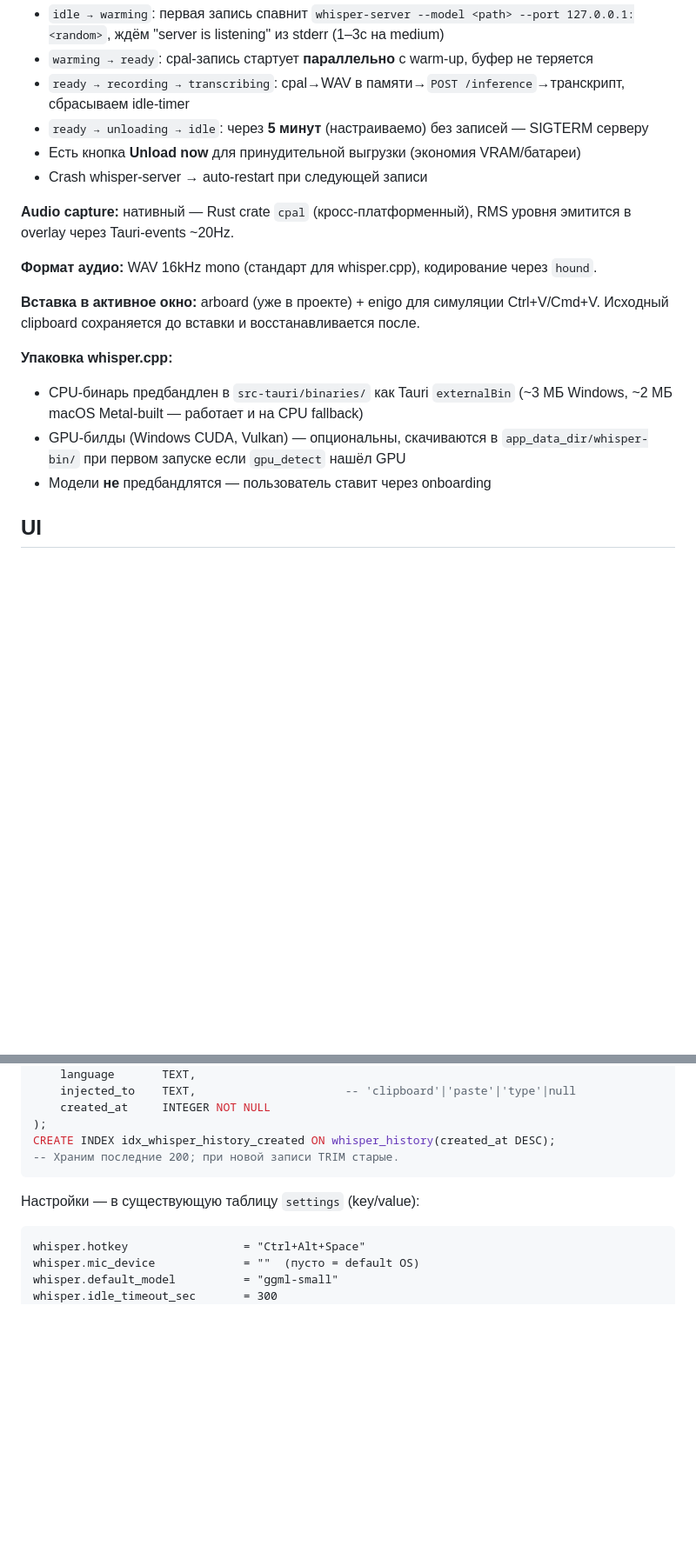
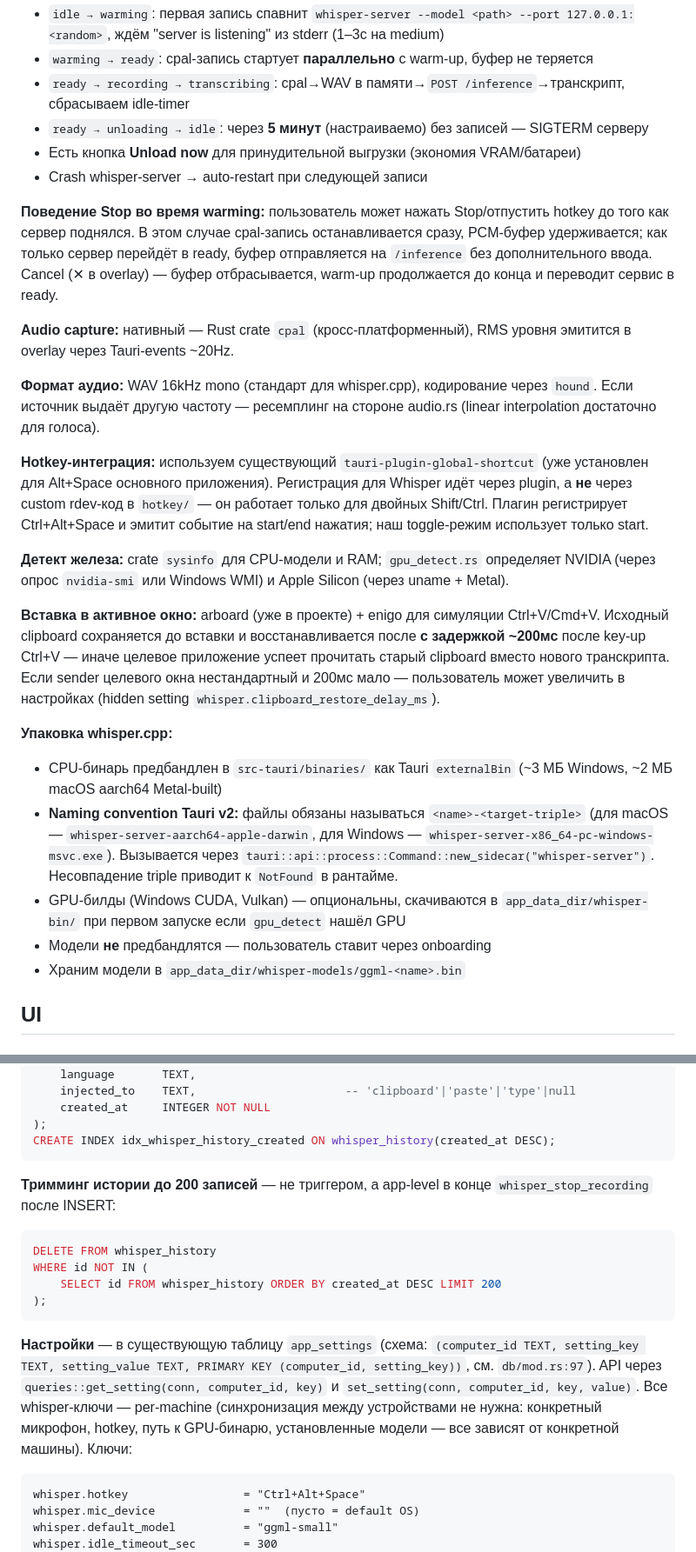
Before and after one commit to IgorSterkhov/snippets_helper, a Markdown page: .workflow/specs/2026-04-22-voice-input-design.md, 2 parts joined by grey strips. Shown at 87% size. Drawn GitHub-style; blank space fills up the shorter version.

Commit message:
spec(whisper): address reviewer issues (app_settings, Intel/MVP, ggml-org, externalBin, warming+stop)

````diff
--- a/.workflow/specs/2026-04-22-voice-input-design.md
+++ b/.workflow/specs/2026-04-22-voice-input-design.md
@@ -57,21 +60,50 @@
 - Есть кнопка **Unload now** для принудительной выгрузки (экономия VRAM/батареи)
 - Crash whisper-server → auto-restart при следующей записи
 
+**Поведение Stop во время warming:** пользователь может нажать Stop/отпустить
+hotkey до того как сервер поднялся. В этом случае cpal-запись
+останавливается сразу, PCM-буфер удерживается; как только сервер перейдёт
+в ready, буфер отправляется на `/inference` без дополнительного ввода.
+Cancel (✕ в overlay) — буфер отбрасывается, warm-up продолжается до конца
+и переводит сервис в ready.
+
 **Audio capture:** нативный — Rust crate `cpal` (кросс-платформенный),
 RMS уровня эмитится в overlay через Tauri-events ~20Hz.
 
-**Формат аудио:** WAV 16kHz mono (стандарт для whisper.cpp), кодирование через `hound`.
+**Формат аудио:** WAV 16kHz mono (стандарт для whisper.cpp), кодирование
+через `hound`. Если источник выдаёт другую частоту — ресемплинг на стороне
+audio.rs (linear interpolation достаточно для голоса).
+
+**Hotkey-интеграция:** используем существующий `tauri-plugin-global-shortcut`
+(уже установлен для Alt+Space основного приложения). Регистрация для
+Whisper идёт через plugin, а **не** через custom rdev-код в `hotkey/` —
+он работает только для двойных Shift/Ctrl. Плагин регистрирует
+Ctrl+Alt+Space и эмитит событие на start/end нажатия; наш toggle-режим
+использует только start.
+
+**Детект железа:** crate `sysinfo` для CPU-модели и RAM;
+`gpu_detect.rs` определяет NVIDIA (через опрос `nvidia-smi` или
+Windows WMI) и Apple Silicon (через uname + Metal).
 
 **Вставка в активное окно:** arboard (уже в проекте) + enigo для симуляции
 Ctrl+V/Cmd+V. Исходный clipboard сохраняется до вставки и восстанавливается
-после.
+после **с задержкой ~200мс** после key-up Ctrl+V — иначе целевое
+приложение успеет прочитать старый clipboard вместо нового транскрипта.
+Если sender целевого окна нестандартный и 200мс мало — пользователь
+может увеличить в настройках (hidden setting `whisper.clipboard_restore_delay_ms`).
 
 **Упаковка whisper.cpp:**
 - CPU-бинарь предбандлен в `src-tauri/binaries/` как Tauri `externalBin`
-  (~3 МБ Windows, ~2 МБ macOS Metal-built — работает и на CPU fallback)
+  (~3 МБ Windows, ~2 МБ macOS aarch64 Metal-built)
+- **Naming convention Tauri v2:** файлы обязаны называться
+  `<name>-<target-triple>` (для macOS — `whisper-server-aarch64-apple-darwin`,
+  для Windows — `whisper-server-x86_64-pc-windows-msvc.exe`). Вызывается через
+  `tauri::api::process::Command::new_sidecar("whisper-server")`. Несовпадение
+  triple приводит к `NotFound` в рантайме.
 - GPU-билды (Windows CUDA, Vulkan) — опциональны, скачиваются в
   `app_data_dir/whisper-bin/` при первом запуске если `gpu_detect` нашёл GPU
 - Модели **не** предбандлятся — пользователь ставит через onboarding
+- Храним модели в `app_data_dir/whisper-models/ggml-<name>.bin`
 
 ## UI
 
@@ -245,10 +280,24 @@ CREATE TABLE whisper_history (
     created_at     INTEGER NOT NULL
 );
 CREATE INDEX idx_whisper_history_created ON whisper_history(created_at DESC);
--- Храним последние 200; при новой записи TRIM старые.
 ```
 
-Настройки — в существующую таблицу `settings` (key/value):
+**Тримминг истории до 200 записей** — не триггером, а app-level в конце
+`whisper_stop_recording` после INSERT:
+```sql
+DELETE FROM whisper_history
+WHERE id NOT IN (
+    SELECT id FROM whisper_history ORDER BY created_at DESC LIMIT 200
+);
+```
+
+**Настройки** — в существующую таблицу `app_settings` (схема:
+`(computer_id TEXT, setting_key TEXT, setting_value TEXT, PRIMARY KEY (computer_id, setting_key))`,
+см. `db/mod.rs:97`). API через `queries::get_setting(conn, computer_id, key)`
+и `set_setting(conn, computer_id, key, value)`. Все whisper-ключи — per-machine
+(синхронизация между устройствами не нужна: конкретный микрофон, hotkey,
+путь к GPU-бинарю, установленные модели — все зависят от конкретной
+машины). Ключи:
 ```
 whisper.hotkey                 = "Ctrl+Alt+Space"
 whisper.mic_device             = ""  (пусто = default OS)
````
Also changed, not shown: other parts of .workflow/specs/2026-04-22-voice-input-design.md (+30 -15 lines).
